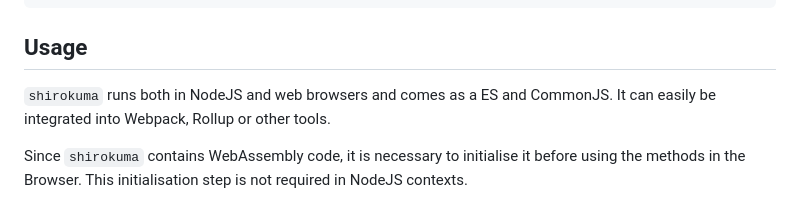
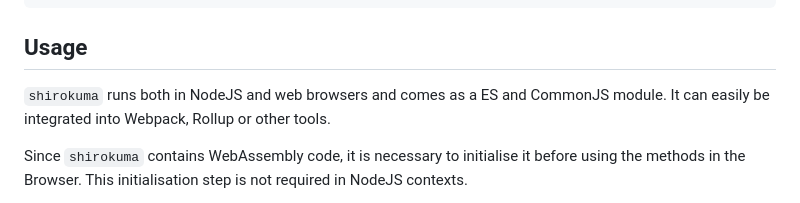
Before and after one commit to p2panda/shirokuma, a Markdown page: README.md, the part around the change. Rendered like a GitHub page.

Commit message:
Add missing word in README.md

```diff
--- a/README.md
+++ b/README.md
@@ -78,8 +78,8 @@ await session.create(fields, { schemaId: CHAT_SCHEMA });
 
 ## Usage
 
-`shirokuma` runs both in NodeJS and web browsers and comes as a ES and
-CommonJS. It can easily be integrated into Webpack, Rollup or other tools.
+`shirokuma` runs both in NodeJS and web browsers and comes as a ES and CommonJS
+module. It can easily be integrated into Webpack, Rollup or other tools.
 
 Since `shirokuma` contains WebAssembly code, it is necessary to initialise it
 before using the methods in the Browser. This initialisation step is not
```
